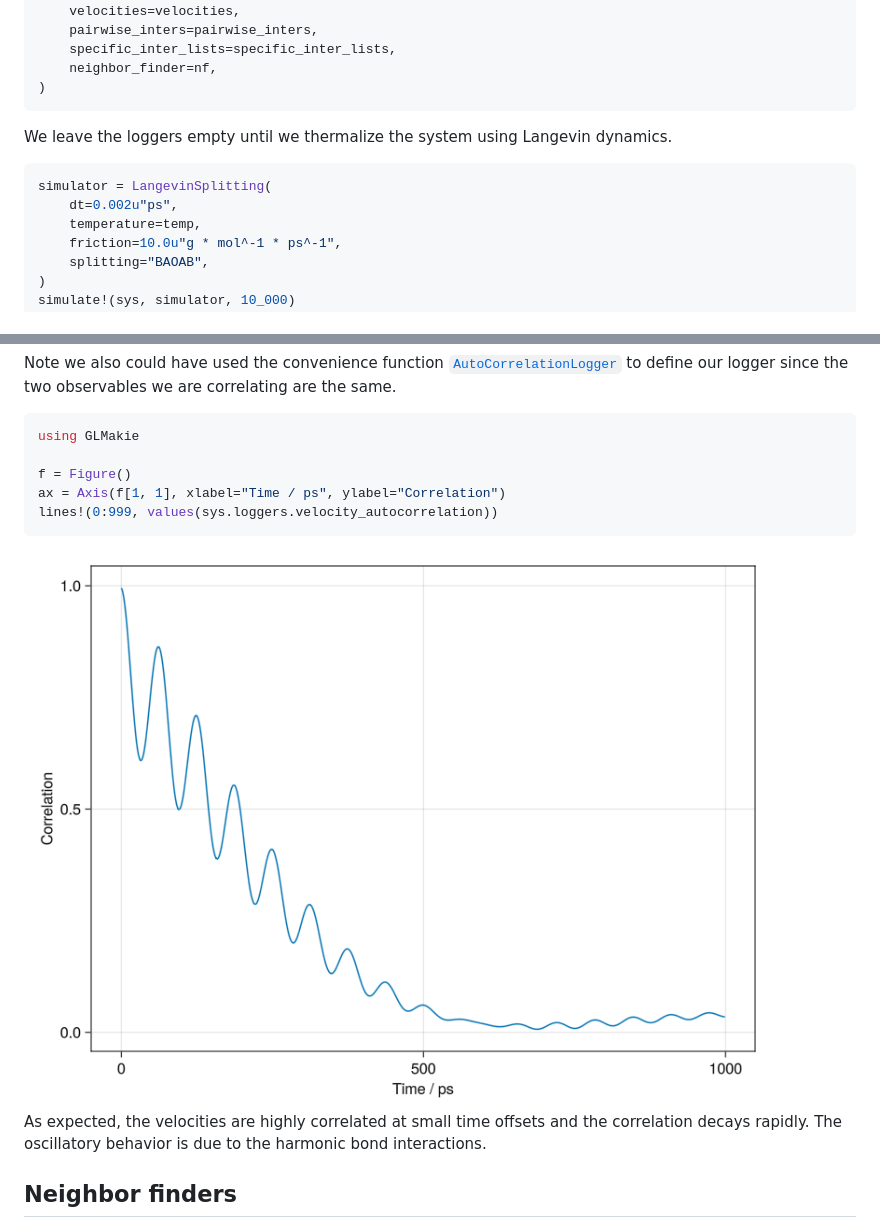
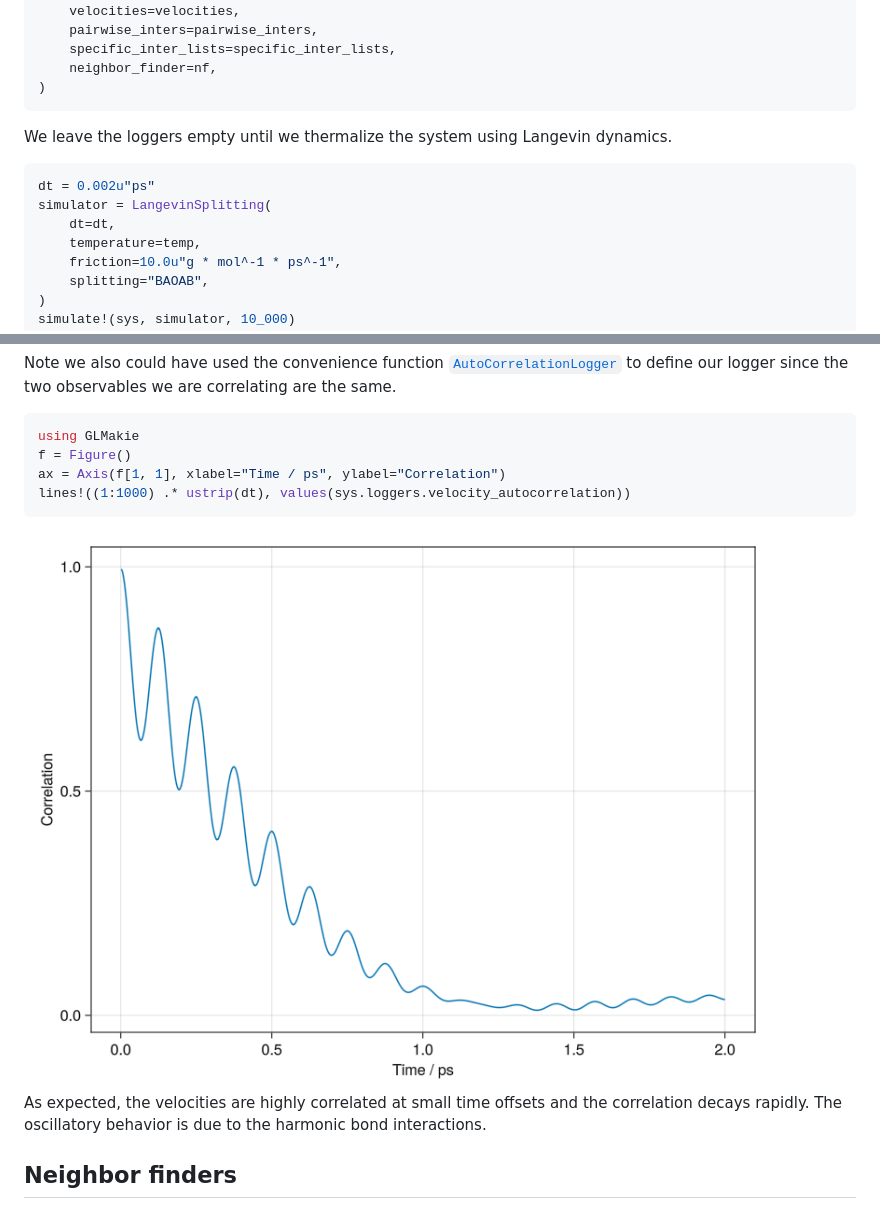
Before and after one commit to JuliaMolSim/Molly.jl, a Markdown page: docs/src/docs.md, 2 parts joined by grey strips. Rendered like a GitHub page; pictures changed too: docs/src/images/velocity_autocorrelations.png.

Commit message:
fix axis in correlation docs

````diff
--- a/docs/src/docs.md
+++ b/docs/src/docs.md
@@ -1231,8 +1231,9 @@ sys = System(
 
 We leave the loggers empty until we thermalize the system using Langevin dynamics.
 ```julia
+dt = 0.002u"ps"
 simulator = LangevinSplitting(
-    dt=0.002u"ps",
+    dt=dt,
     temperature=temp,
     friction=10.0u"g * mol^-1 * ps^-1",
     splitting="BAOAB",
@@ -1276,10 +1277,9 @@ show(sys.loggers)
 Note we also could have used the convenience function [`AutoCorrelationLogger`](@ref) to define our logger since the two observables we are correlating are the same.
 ```julia
 using GLMakie
-
 f = Figure()
 ax = Axis(f[1, 1], xlabel="Time / ps", ylabel="Correlation")
-lines!(0:999, values(sys.loggers.velocity_autocorrelation))
+lines!((1:1000) .* ustrip(dt), values(sys.loggers.velocity_autocorrelation))
 ```
 ![Velocity Autocorrelations](images/velocity_autocorrelations.png)\
 As expected, the velocities are highly correlated at small time offsets and the correlation decays rapidly.
````
Also changed, not shown: 1 other file.
